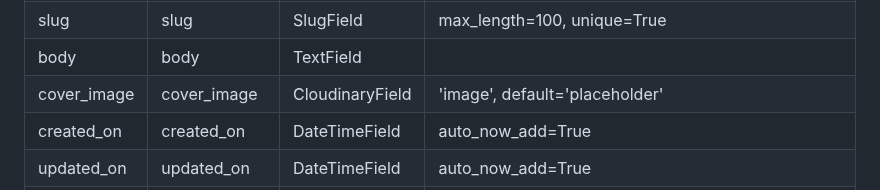
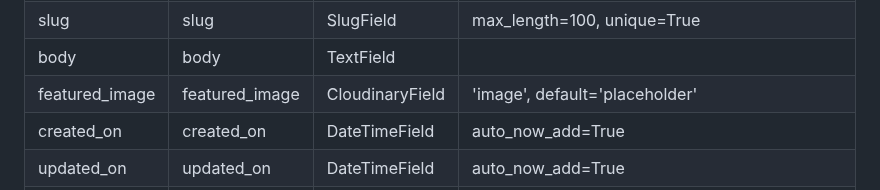
Before and after one commit to ian-IBCIRL/IB-PP4-MVP, a Markdown page: assets/docs/UX.md, the part around the change. Drawn GitHub-style.

Commit message:
updated database docs

```diff
--- a/assets/docs/UX.md
+++ b/assets/docs/UX.md
@@ -82,7 +82,7 @@ User model as part of the Django allauth library contains basic information abou
 | category| category  | ForeignKey   | LearningCategory, on_delete=models.PROTECT, null=True     |
 |  slug   | slug   | SlugField   | max_length=100, unique=True  |
 | body       | body     |TextField |      |
-|  cover_image     | cover_image      | CloudinaryField  | 'image', default='placeholder'   |
+|  featured_image     | featured_image      | CloudinaryField  | 'image', default='placeholder'   |
 |  created_on     | created_on      | DateTimeField   | auto_now_add=True    |
 |  updated_on     | updated_on      | DateTimeField   | auto_now_add=True    |
 | youtube_link        | youtube_link     | URLField| max_length=200  |
```
